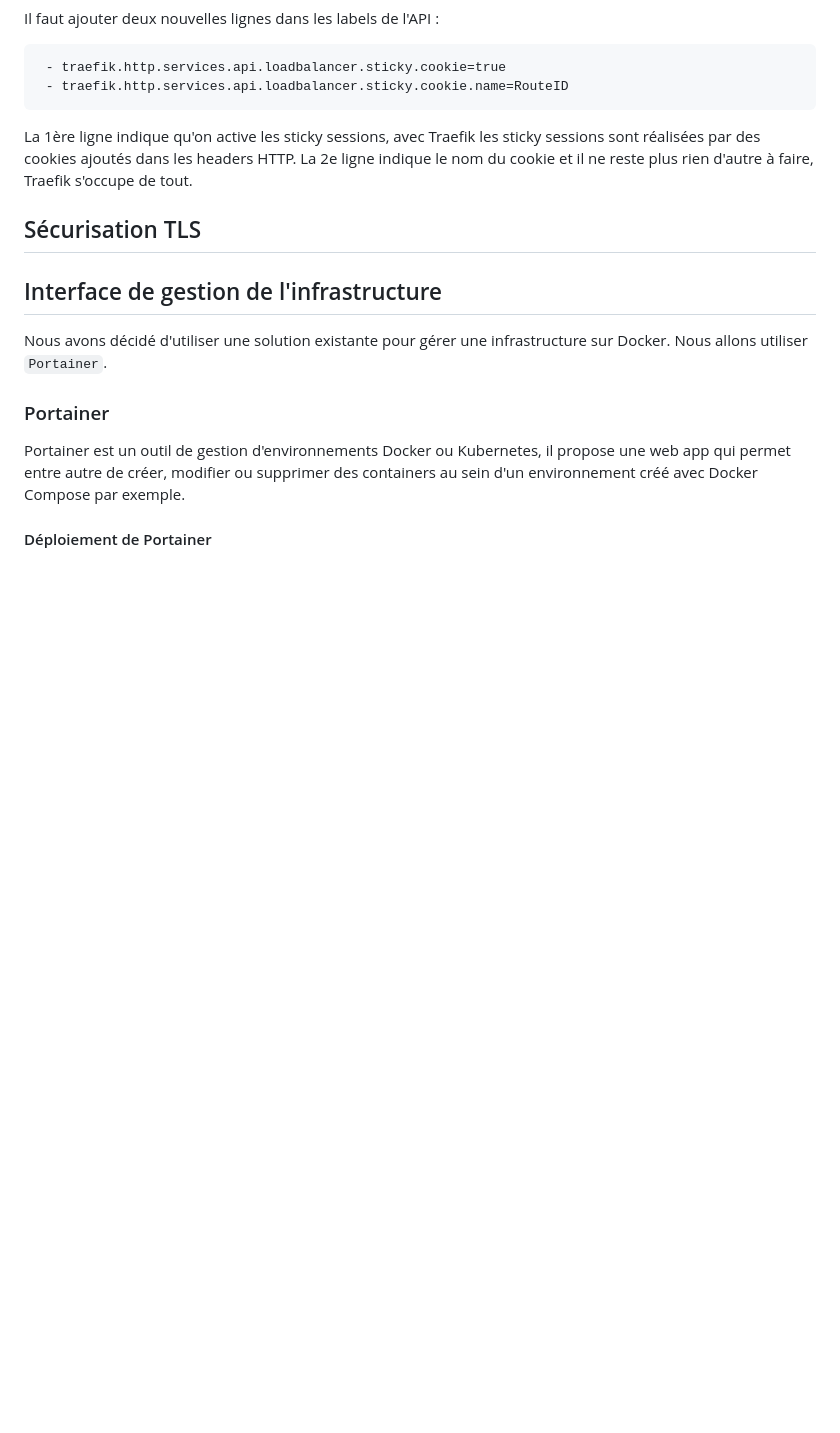
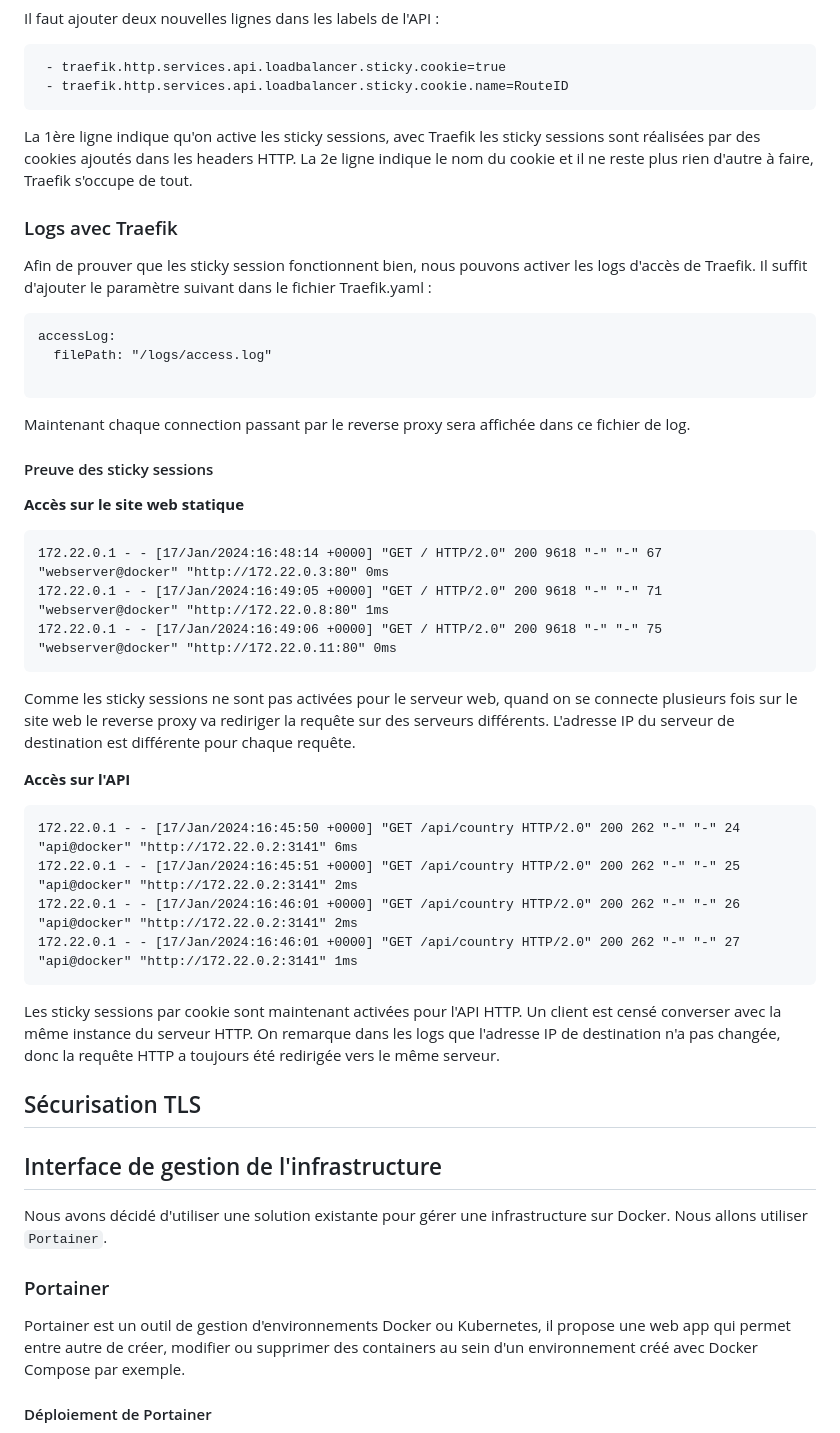
Before and after one commit to GuillaumeDnt2/DAI-Web-Infrastructure, a Markdown page: README.md, the part around the change. Drawn GitHub-style; blank space fills up the shorter version.

Commit message:
Update README.md
Add logs pour sticky sessions

````diff
--- a/README.md
+++ b/README.md
@@ -183,6 +183,38 @@ Il faut ajouter deux nouvelles lignes dans les labels de l'API :
 La 1ère ligne indique qu'on active les sticky sessions, avec Traefik les sticky sessions sont réalisées par des cookies ajoutés dans les headers HTTP.
 La 2e ligne indique le nom du cookie et il ne reste plus rien d'autre à faire, Traefik s'occupe de tout.
 
+### Logs avec Traefik
+Afin de prouver que les sticky session fonctionnent bien, nous pouvons activer les logs d'accès de Traefik.
+Il suffit d'ajouter le paramètre suivant dans le fichier Traefik.yaml :
+```
+accessLog:
+  filePath: "/logs/access.log"
+
+```
+Maintenant chaque connection passant par le reverse proxy sera affichée dans ce fichier de log.
+
+#### Preuve des sticky sessions
+
+**Accès sur le site web statique**
+```
+172.22.0.1 - - [17/Jan/2024:16:48:14 +0000] "GET / HTTP/2.0" 200 9618 "-" "-" 67 "webserver@docker" "http://172.22.0.3:80" 0ms
+172.22.0.1 - - [17/Jan/2024:16:49:05 +0000] "GET / HTTP/2.0" 200 9618 "-" "-" 71 "webserver@docker" "http://172.22.0.8:80" 1ms
+172.22.0.1 - - [17/Jan/2024:16:49:06 +0000] "GET / HTTP/2.0" 200 9618 "-" "-" 75 "webserver@docker" "http://172.22.0.11:80" 0ms
+```
+Comme les sticky sessions ne sont pas activées pour le serveur web, quand on se connecte plusieurs fois sur le site web le reverse proxy va rediriger la requête sur des serveurs différents.
+L'adresse IP du serveur de destination est différente pour chaque requête.
+
+
+**Accès sur l'API**
+```
+172.22.0.1 - - [17/Jan/2024:16:45:50 +0000] "GET /api/country HTTP/2.0" 200 262 "-" "-" 24 "api@docker" "http://172.22.0.2:3141" 6ms
+172.22.0.1 - - [17/Jan/2024:16:45:51 +0000] "GET /api/country HTTP/2.0" 200 262 "-" "-" 25 "api@docker" "http://172.22.0.2:3141" 2ms
+172.22.0.1 - - [17/Jan/2024:16:46:01 +0000] "GET /api/country HTTP/2.0" 200 262 "-" "-" 26 "api@docker" "http://172.22.0.2:3141" 2ms
+172.22.0.1 - - [17/Jan/2024:16:46:01 +0000] "GET /api/country HTTP/2.0" 200 262 "-" "-" 27 "api@docker" "http://172.22.0.2:3141" 1ms
+```
+Les sticky sessions par cookie sont maintenant activées pour l'API HTTP. Un client est censé converser avec la même instance du serveur HTTP.
+On remarque dans les logs que l'adresse IP de destination n'a pas changée, donc la requête HTTP a toujours été redirigée vers le même serveur.
+
 ## Sécurisation TLS
 
 ## Interface de gestion de l'infrastructure
````
